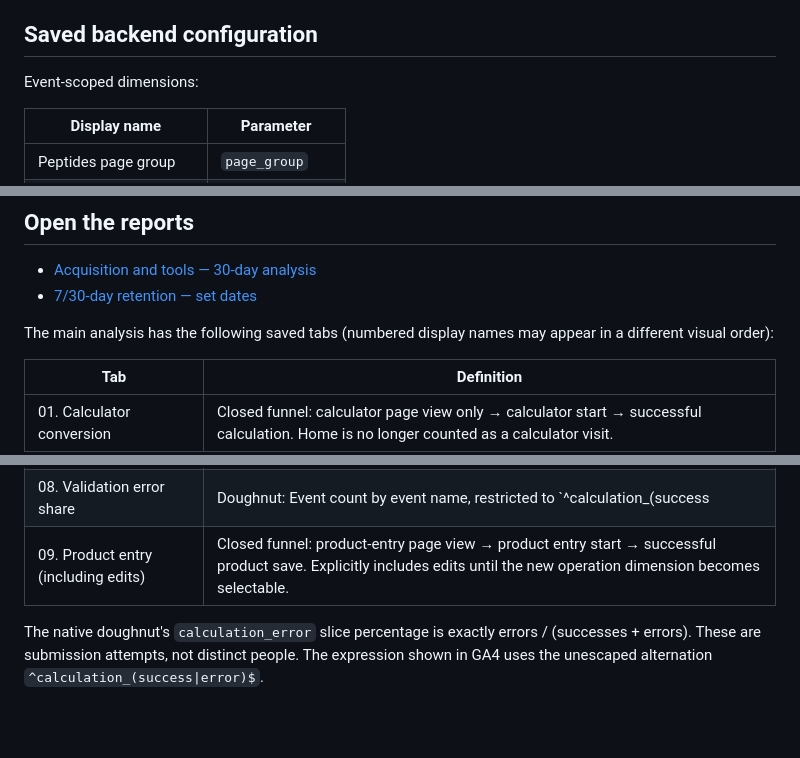
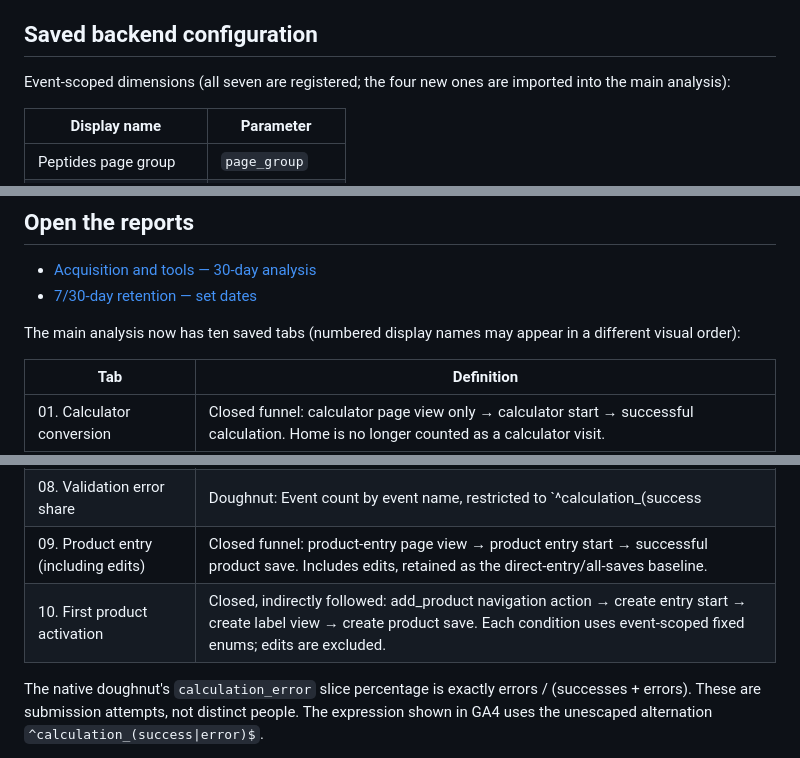
Before and after one commit to ybwdaisy/peptide-tools, a Markdown page: docs/analytics-setup.md, 3 parts joined by grey strips. Rendered like a GitHub page; blank space fills up the shorter version.

```diff
--- a/docs/analytics-setup.md
+++ b/docs/analytics-setup.md
@@ -17,7 +17,7 @@ A real-SDK check exposed automatic specific-reference page views despite per-str
 
 ## Saved backend configuration
 
-Event-scoped dimensions:
+Event-scoped dimensions (all seven are registered; the four new ones are imported into the main analysis):
 
 | Display name | Parameter |
 |---|---|
@@ -48,7 +48,7 @@ The definition was reopened and verified. This conservatively excludes the entir
 - [Acquisition and tools — 30-day analysis](https://analytics.google.com/analytics/web/#/analysis/a359267445p494048879/edit/EqjrhzZYSeeMpPBtKqUmQA)
 - [7/30-day retention — set dates](https://analytics.google.com/analytics/web/#/analysis/a359267445p494048879/edit/ZJ3t4DjYRJ-D1kuSPxXHZg)
 
-The main analysis has the following saved tabs (numbered display names may appear in a different visual order):
+The main analysis now has ten saved tabs (numbered display names may appear in a different visual order):
 
 | Tab | Definition |
 |---|---|
@@ -60,7 +60,8 @@ The main analysis has the following saved tabs (numbered display names may appea
 | 06. Calculator unique users | `calculation_success` only; **Total users is the sole metric**, not Active users or event count |
 | 07. Calculator outcomes and error types | Success/error event counts, page group and error category |
 | 08. Validation error share | Doughnut: Event count by event name, restricted to `^calculation_(success|error)$` |
-| 09. Product entry (including edits) | Closed funnel: product-entry page view → product entry start → successful product save. Explicitly includes edits until the new operation dimension becomes selectable. |
+| 09. Product entry (including edits) | Closed funnel: product-entry page view → product entry start → successful product save. Includes edits, retained as the direct-entry/all-saves baseline. |
+| 10. First product activation | Closed, indirectly followed: add_product navigation action → create entry start → create label view → create product save. Each condition uses event-scoped fixed enums; edits are excluded. |
 
 The native doughnut's `calculation_error` slice percentage is exactly errors / (successes + errors). These are submission attempts, not distinct people. The expression shown in GA4 uses the unescaped alternation `^calculation_(success|error)$`.
 
```
Also changed, not shown: docs/analytics-product-journey.md (+6 -5 lines), docs/evidence/ga-product-activation-20261113.png (added), 1 other file.
